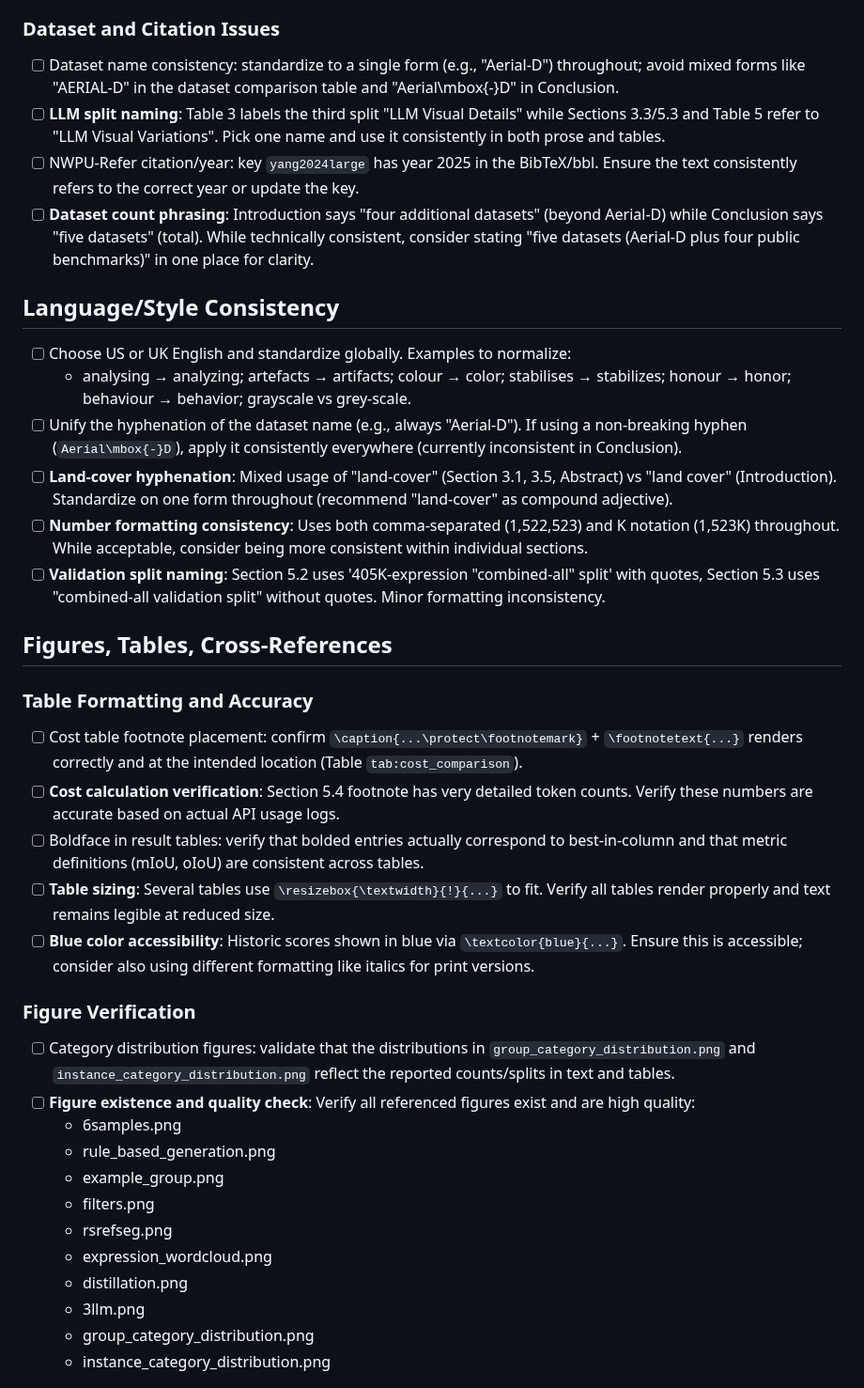
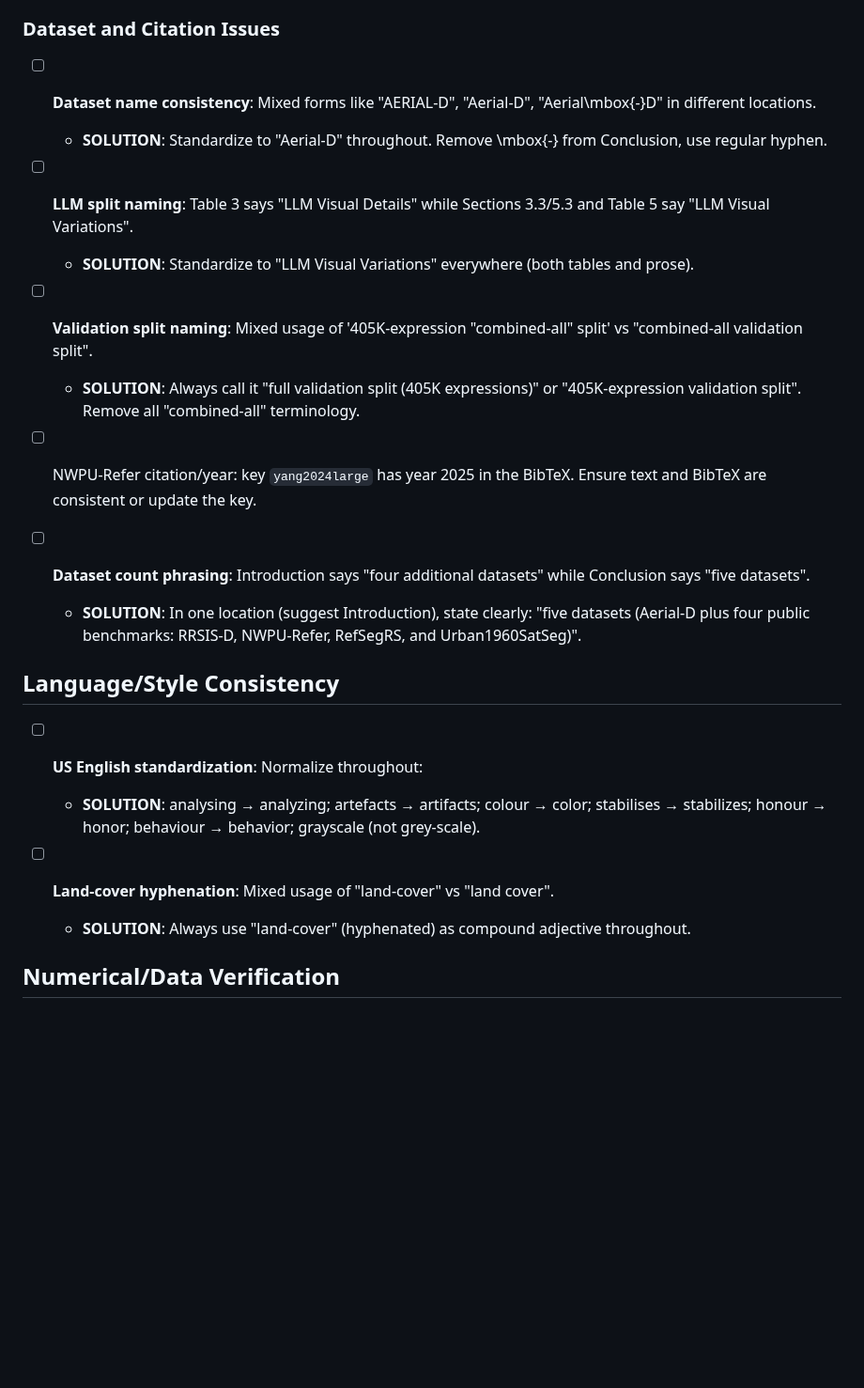
Before and after one commit to luispl77/aerial-d, a Markdown page: tex/article/ARTICLE_REVIEW_TODO.md, the part around one of its changes. Shown at 94% size. GitHub-like rendering; blank space fills up the shorter version.

```diff
--- a/tex/article/ARTICLE_REVIEW_TODO.md
+++ b/tex/article/ARTICLE_REVIEW_TODO.md
@@ -22,38 +42,27 @@ Collected issues from the thorough article review. Excludes template-compliance
 
 ### Dataset and Citation Issues
-- [ ] Dataset name consistency: standardize to a single form (e.g., "Aerial-D") throughout; avoid mixed forms like "AERIAL-D" in the dataset comparison table and "Aerial\mbox{-}D" in Conclusion.
-- [ ] **LLM split naming**: Table 3 labels the third split "LLM Visual Details" while Sections 3.3/5.3 and Table 5 refer to "LLM Visual Variations". Pick one name and use it consistently in both prose and tables.
-- [ ] NWPU-Refer citation/year: key `yang2024large` has year 2025 in the BibTeX/bbl. Ensure the text consistently refers to the correct year or update the key.
-- [ ] **Dataset count phrasing**: Introduction says "four additional datasets" (beyond Aerial-D) while Conclusion says "five datasets" (total). While technically consistent, consider stating "five datasets (Aerial-D plus four public benchmarks)" in one place for clarity.
+
+- [ ] **Dataset name consistency**: Mixed forms like "AERIAL-D", "Aerial-D", "Aerial\mbox{-}D" in different locations.
+  - **SOLUTION**: Standardize to "Aerial-D" throughout. Remove \mbox{-} from Conclusion, use regular hyphen.
+
+- [ ] **LLM split naming**: Table 3 says "LLM Visual Details" while Sections 3.3/5.3 and Table 5 say "LLM Visual Variations".
+  - **SOLUTION**: Standardize to "LLM Visual Variations" everywhere (both tables and prose).
+
+- [ ] **Validation split naming**: Mixed usage of '405K-expression "combined-all" split' vs "combined-all validation split".
+  - **SOLUTION**: Always call it "full validation split (405K expressions)" or "405K-expression validation split". Remove all "combined-all" terminology.
+
+- [ ] NWPU-Refer citation/year: key `yang2024large` has year 2025 in the BibTeX. Ensure text and BibTeX are consistent or update the key.
+
+- [ ] **Dataset count phrasing**: Introduction says "four additional datasets" while Conclusion says "five datasets".
+  - **SOLUTION**: In one location (suggest Introduction), state clearly: "five datasets (Aerial-D plus four public benchmarks: RRSIS-D, NWPU-Refer, RefSegRS, and Urban1960SatSeg)".
 
 ## Language/Style Consistency
-- [ ] Choose US or UK English and standardize globally. Examples to normalize:
-  - analysing → analyzing; artefacts → artifacts; colour → color; stabilises → stabilizes; honour → honor; behaviour → behavior; grayscale vs grey-scale.
-- [ ] Unify the hyphenation of the dataset name (e.g., always "Aerial-D"). If using a non-breaking hyphen (`Aerial\mbox{-}D`), apply it consistently everywhere (currently inconsistent in Conclusion).
-- [ ] **Land-cover hyphenation**: Mixed usage of "land-cover" (Section 3.1, 3.5, Abstract) vs "land cover" (Introduction). Standardize on one form throughout (recommend "land-cover" as compound adjective).
-- [ ] **Number formatting consistency**: Uses both comma-separated (1,522,523) and K notation (1,523K) throughout. While acceptable, consider being more consistent within individual sections.
-- [ ] **Validation split naming**: Section 5.2 uses '405K-expression "combined-all" split' with quotes, Section 5.3 uses "combined-all validation split" without quotes. Minor formatting inconsistency.
 
-## Figures, Tables, Cross-References
+- [ ] **US English standardization**: Normalize throughout:
+  - **SOLUTION**: analysing → analyzing; artefacts → artifacts; colour → color; stabilises → stabilizes; honour → honor; behaviour → behavior; grayscale (not grey-scale).
 
-### Table Formatting and Accuracy
-- [ ] Cost table footnote placement: confirm `\caption{...\protect\footnotemark}` + `\footnotetext{...}` renders correctly and at the intended location (Table `tab:cost_comparison`).
-- [ ] **Cost calculation verification**: Section 5.4 footnote has very detailed token counts. Verify these numbers are accurate based on actual API usage logs.
-- [ ] Boldface in result tables: verify that bolded entries actually correspond to best-in-column and that metric definitions (mIoU, oIoU) are consistent across tables.
-- [ ] **Table sizing**: Several tables use `\resizebox{\textwidth}{!}{...}` to fit. Verify all tables render properly and text remains legible at reduced size.
-- [ ] **Blue color accessibility**: Historic scores shown in blue via `\textcolor{blue}{...}`. Ensure this is accessible; consider also using different formatting like italics for print versions.
+- [ ] **Land-cover hyphenation**: Mixed usage of "land-cover" vs "land cover".
+  - **SOLUTION**: Always use "land-cover" (hyphenated) as compound adjective throughout.
 
-### Figure Verification
-- [ ] Category distribution figures: validate that the distributions in `group_category_distribution.png` and `instance_category_distribution.png` reflect the reported counts/splits in text and tables.
-- [ ] **Figure existence and quality check**: Verify all referenced figures exist and are high quality:
-  - 6samples.png
-  - rule_based_generation.png
-  - example_group.png
-  - filters.png
-  - rsrefseg.png
-  - expression_wordcloud.png
-  - distillation.png
-  - 3llm.png
-  - group_category_distribution.png
-  - instance_category_distribution.png
+## Numerical/Data Verification
 
```
Also changed, not shown: other parts of tex/article/ARTICLE_REVIEW_TODO.md (+89 -65 lines).
